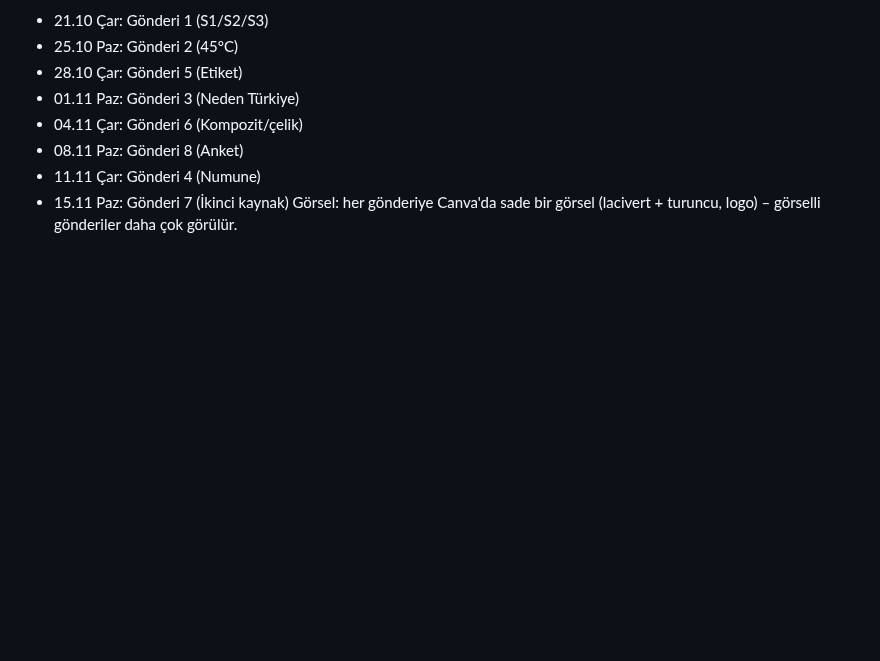
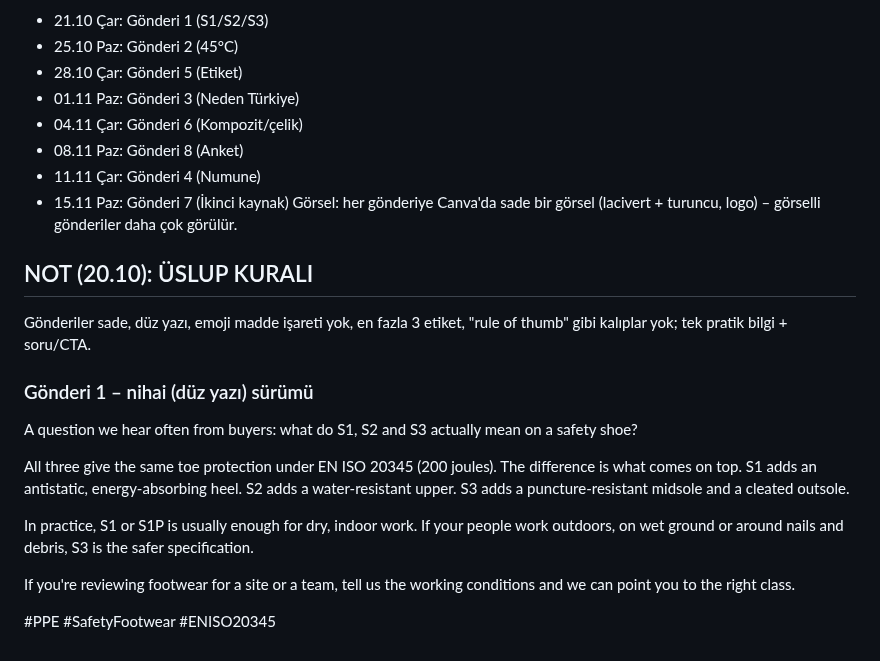
Before and after one commit to kahiyecoffee-del/Li, a Markdown page: kkd-ticaret/13-linkedin-gonderileri.md, the part around the change. Drawn GitHub-style; blank space fills up the shorter version.

Commit message:
LinkedIn gönderi 1: sade üslup + üslup kuralı
Co-Authored-By: Claude Sonnet 5.5 <noreply@anthropic.com>
Claude-Session: https://claude.ai/code/session_01J8EKPDpd9hBg34PT2K2R8X

```diff
--- a/kkd-ticaret/13-linkedin-gonderileri.md
+++ b/kkd-ticaret/13-linkedin-gonderileri.md
@@ -106,3 +106,18 @@ Reply with a number – curious to see the results.
 - 11.11 Çar: Gönderi 4 (Numune)
 - 15.11 Paz: Gönderi 7 (İkinci kaynak)
 Görsel: her gönderiye Canva'da sade bir görsel (lacivert + turuncu, logo) – görselli gönderiler daha çok görülür.
+
+
+## NOT (20.10): ÜSLUP KURALI
+Gönderiler sade, düz yazı, emoji madde işareti yok, en fazla 3 etiket, "rule of thumb" gibi kalıplar yok; tek pratik bilgi + soru/CTA.
+
+### Gönderi 1 – nihai (düz yazı) sürümü
+A question we hear often from buyers: what do S1, S2 and S3 actually mean on a safety shoe?
+
+All three give the same toe protection under EN ISO 20345 (200 joules). The difference is what comes on top. S1 adds an antistatic, energy-absorbing heel. S2 adds a water-resistant upper. S3 adds a puncture-resistant midsole and a cleated outsole.
+
+In practice, S1 or S1P is usually enough for dry, indoor work. If your people work outdoors, on wet ground or around nails and debris, S3 is the safer specification.
+
+If you're reviewing footwear for a site or a team, tell us the working conditions and we can point you to the right class.
+
+#PPE #SafetyFootwear #ENISO20345
```
